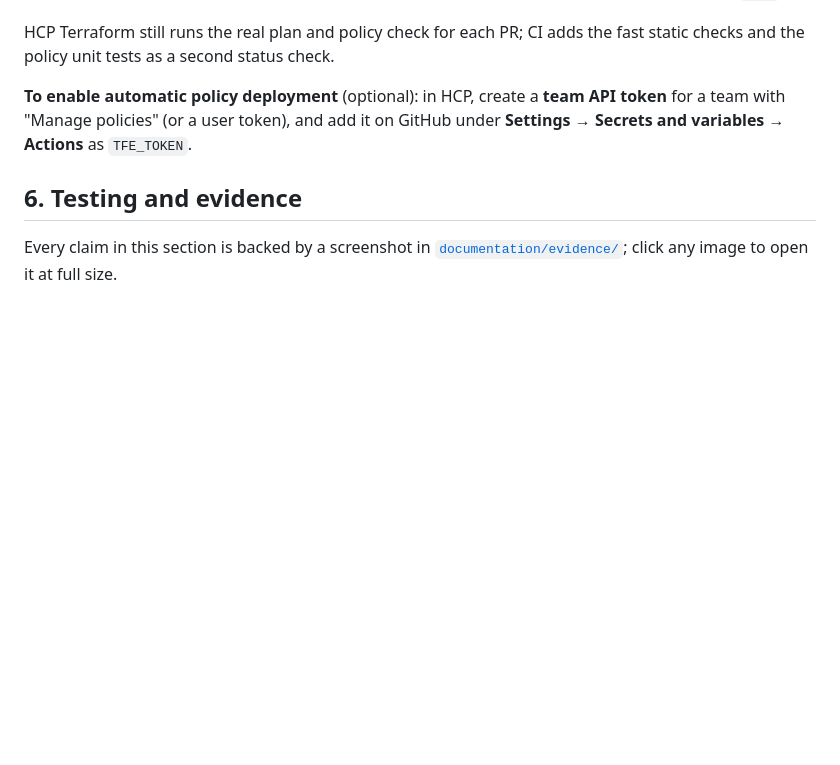
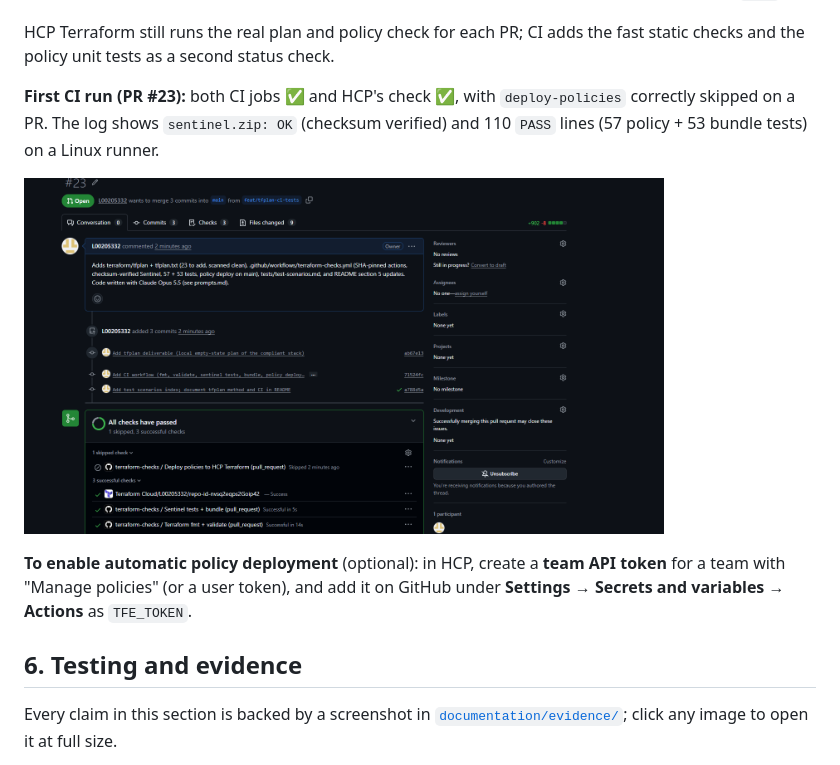
Before and after one commit to L00205332/ATUL0012345-sentinel-sovereignty, a Markdown page: README.md, the part around the change. Drawn GitHub-style; pictures changed too: documentation/evidence/40-ci-and-hcp-checks-passed.png (added); blank space fills up the shorter version.

Commit message:
Add first CI run evidence to README

```diff
--- a/README.md
+++ b/README.md
@@ -378,6 +378,10 @@ The pipeline is itself part of the supply chain, so:
 - **The workflow token is read-only**, and the HCP token is only exposed to the deploy job on `main`.
 
 HCP Terraform still runs the real plan and policy check for each PR; CI adds the fast static checks and the policy unit tests as a second status check.
+
+**First CI run (PR #23):** both CI jobs ✅ and HCP's check ✅, with `deploy-policies` correctly skipped on a PR. The log shows `sentinel.zip: OK` (checksum verified) and 110 `PASS` lines (57 policy + 53 bundle tests) on a Linux runner.
+
+<a href="documentation/evidence/40-ci-and-hcp-checks-passed.png"><img src="documentation/evidence/40-ci-and-hcp-checks-passed.png" width="640" alt="PR 23: CI jobs and HCP check passed"></a>
 
 **To enable automatic policy deployment** (optional): in HCP, create a **team API token** for a team with "Manage policies" (or a user token), and add it on GitHub under **Settings → Secrets and variables → Actions** as `TFE_TOKEN`.
 
```
